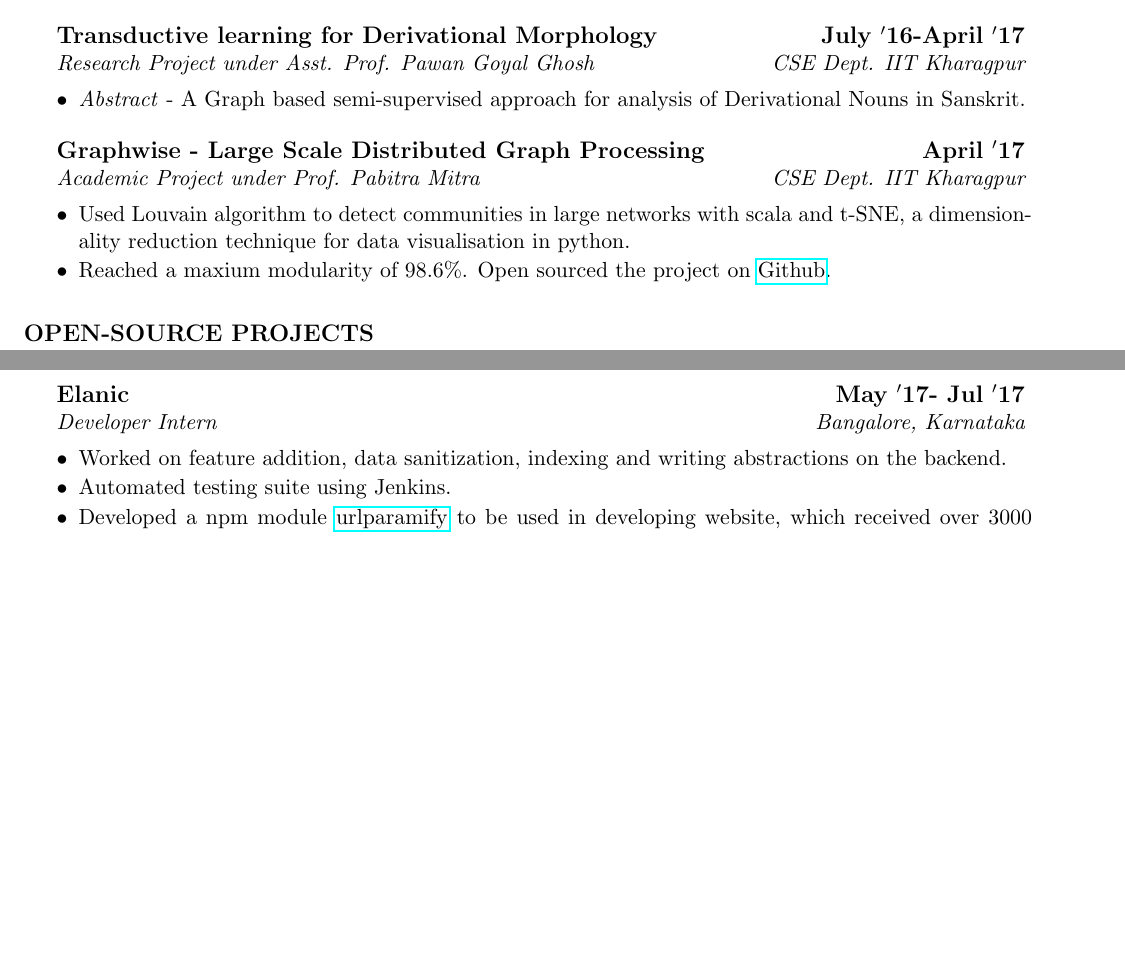
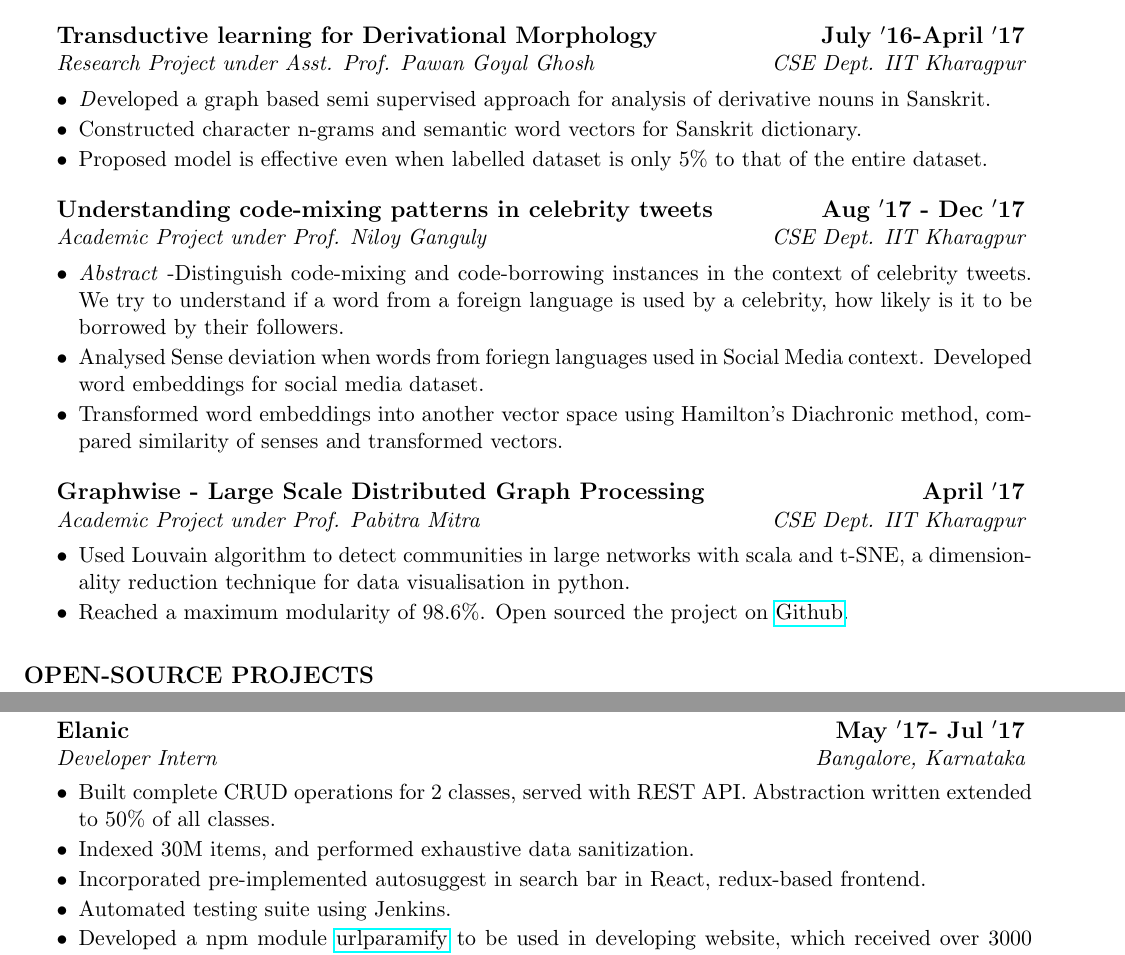
Before and after one commit to kaustubhhiware/CV-seewe, a LaTeX CV (cv.tex): two parts of pages 2 and 3 of 4, joined at a grey line, cut so that both start at the same text, the shorter picture padded with empty space. Compiled offline with pdfLaTeX.

Commit message:
Long complete, update shorter 1 and 2-pg CVs

```diff
--- a/cv.tex
+++ b/cv.tex
@@ -94,8 +94,17 @@ Among top \textbf{0.01\%} of the \textbf{0.15 million} candidates, ranking \text
 %------------------------------------------------
 
 \begin{rSubsection}{ \large Transductive learning for Derivational Morphology}{\textbf{\large July $^{\prime}$16-April $^{\prime}$17}}{Research Project under Asst. Prof. Pawan Goyal Ghosh}{CSE Dept. IIT Kharagpur}
-\item \textit{Abstract} - A Graph based semi-supervised approach for analysis of Derivational Nouns in Sanskrit.
+\item \textit Developed a graph based semi supervised approach for analysis of derivative nouns in Sanskrit.
+\item Constructed character n-grams and semantic word vectors for Sanskrit dictionary.
+\item Proposed model is effective even when labelled dataset is only 5\% to that of the entire dataset.
+\end{rSubsection}
+%------------------------------------------------
 
+\begin{rSubsection}{ \large Understanding code-mixing patterns in celebrity tweets}{\textbf{\large Aug $^{\prime}$17 - Dec $^{\prime}$17}}{Academic Project under Prof. Niloy Ganguly}{CSE Dept. IIT Kharagpur}
+
+\item \textit{Abstract} -Distinguish code-mixing and code-borrowing instances in the context of celebrity tweets. We try to understand if a word from a foreign language is used by a celebrity, how likely is it to be borrowed by their followers.
+\item Analysed Sense deviation when words from foriegn languages used in Social Media context. Developed word embeddings for social media dataset.
+\item Transformed word embeddings into another vector space using Hamilton's Diachronic method, compared similarity of senses and transformed vectors.
 \end{rSubsection}
 %------------------------------------------------
 
@@ -103,7 +112,7 @@ Among top \textbf{0.01\%} of the \textbf{0.15 million} candidates, ranking \text
 
 \item Used Louvain algorithm to detect communities in large networks with scala and t-SNE, a dimensionality reduction technique for data visualisation in python.
 
-\item Reached a maxium modularity of 98.6\%. Open sourced the project on \href{https://github.com/kaustubhhiware/Graphwise}{Github}.
+\item Reached a maximum modularity of 98.6\%. Open sourced the project on \href{https://github.com/kaustubhhiware/Graphwise}{Github}.
 \end{rSubsection}
 %------------------------------------------------
 
@@ -152,7 +161,9 @@ Created a software which allows the administrator to perform managerial tasks li
 \begin{rSection}{Internships}
 
 \begin{rSubsection}{\large Elanic}{\textbf{\large May $^{\prime}$17- Jul $^{\prime}$17}}{Developer Intern}{Bangalore, Karnataka}
-\item Worked on feature addition, data sanitization, indexing and writing abstractions on the backend.
+\item Built complete CRUD operations for 2 classes, served with REST API. Abstraction written extended to 50\% of all classes.
+\item Indexed 30M items, and performed exhaustive data sanitization.
+\item Incorporated pre-implemented autosuggest in search bar in React, redux-based frontend.
 \item Automated testing suite using Jenkins.
 \item Developed a npm module \href{https://www.npmjs.com/package/urlparamify}{urlparamify} to be used in developing website, which received over 3000 downloads so far.
 \end{rSubsection}
```
Also changed, not shown: cv.tex (2 more changed lines).
